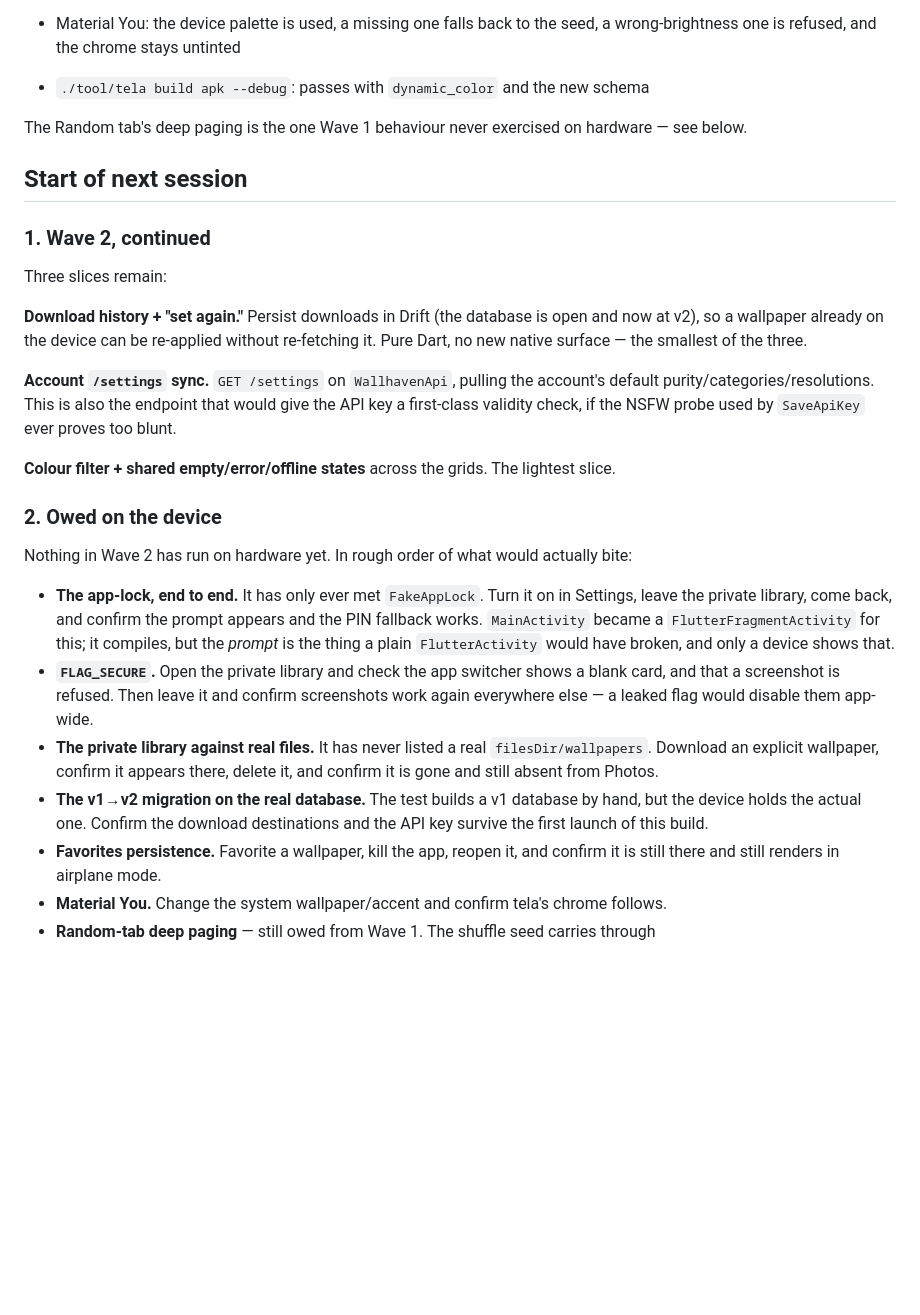
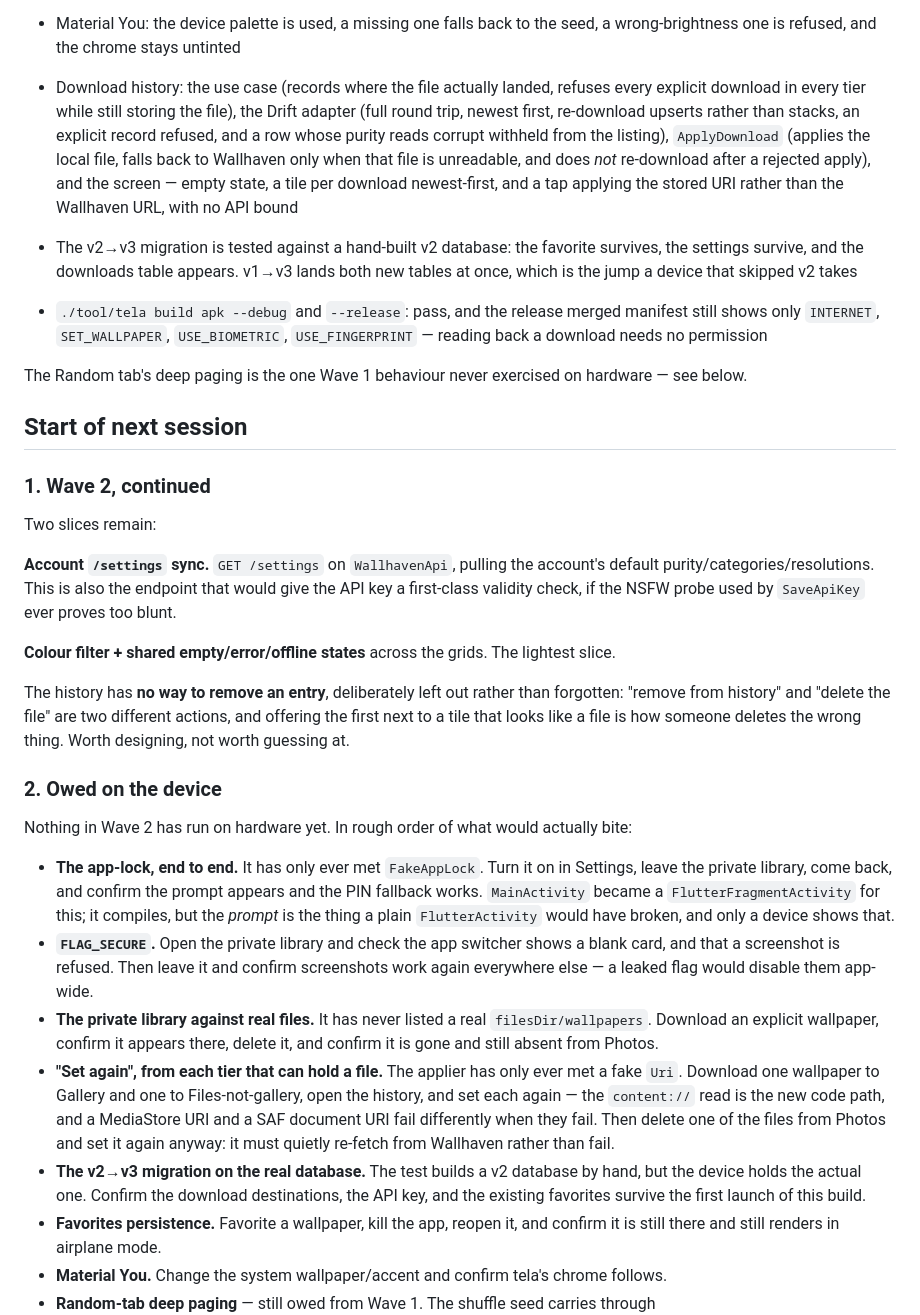
Before and after one commit to mateuspim/tela, a Markdown page: HANDOFF.md, the part around one of its changes. Rendered like a GitHub page; blank space fills up the shorter version.

```diff
--- a/HANDOFF.md
+++ b/HANDOFF.md
@@ -298,7 +348,20 @@ gate. Reached from Settings, not the browse app bar.
   rule
 - Material You: the device palette is used, a missing one falls back to the
   seed, a wrong-brightness one is refused, and the chrome stays untinted
-- `./tool/tela build apk --debug`: passes with `dynamic_color` and the new schema
+- Download history: the use case (records where the file actually landed, refuses
+  every explicit download in every tier while still storing the file), the Drift
+  adapter (full round trip, newest first, re-download upserts rather than stacks,
+  an explicit record refused, and a row whose purity reads corrupt withheld from
+  the listing), `ApplyDownload` (applies the local file, falls back to Wallhaven
+  only when that file is unreadable, and does *not* re-download after a rejected
+  apply), and the screen — empty state, a tile per download newest-first, and a
+  tap applying the stored URI rather than the Wallhaven URL, with no API bound
+- The v2→v3 migration is tested against a hand-built v2 database: the favorite
+  survives, the settings survive, and the downloads table appears. v1→v3 lands
+  both new tables at once, which is the jump a device that skipped v2 takes
+- `./tool/tela build apk --debug` and `--release`: pass, and the release merged
+  manifest still shows only `INTERNET`, `SET_WALLPAPER`, `USE_BIOMETRIC`,
+  `USE_FINGERPRINT` — reading back a download needs no permission
 
 The Random tab's deep paging is the one Wave 1 behaviour never exercised on
 hardware — see below.
@@ -307,12 +370,7 @@ hardware — see below.
 
 ### 1. Wave 2, continued
 
-Three slices remain:
-
-**Download history + "set again."** Persist downloads in Drift (the database is
-open and now at v2), so a wallpaper already on the device can be re-applied
-without re-fetching it. Pure Dart, no new native surface — the smallest of the
-three.
+Two slices remain:
 
 **Account `/settings` sync.** `GET /settings` on `WallhavenApi`, pulling the
 account's default purity/categories/resolutions. This is also the endpoint that
@@ -321,6 +379,11 @@ would give the API key a first-class validity check, if the NSFW probe used by
 
 **Colour filter + shared empty/error/offline states** across the grids. The
 lightest slice.
+
+The history has **no way to remove an entry**, deliberately left out rather than
+forgotten: "remove from history" and "delete the file" are two different actions,
+and offering the first next to a tile that looks like a file is how someone
+deletes the wrong thing. Worth designing, not worth guessing at.
 
 ### 2. Owed on the device
 
@@ -338,9 +401,15 @@ bite:
 - **The private library against real files.** It has never listed a real
   `filesDir/wallpapers`. Download an explicit wallpaper, confirm it appears there,
   delete it, and confirm it is gone and still absent from Photos.
-- **The v1→v2 migration on the real database.** The test builds a v1 database by
-  hand, but the device holds the actual one. Confirm the download destinations and
-  the API key survive the first launch of this build.
+- **"Set again", from each tier that can hold a file.** The applier has only ever
+  met a fake `Uri`. Download one wallpaper to Gallery and one to Files-not-gallery,
+  open the history, and set each again — the `content://` read is the new code
+  path, and a MediaStore URI and a SAF document URI fail differently when they
+  fail. Then delete one of the files from Photos and set it again anyway: it must
+  quietly re-fetch from Wallhaven rather than fail.
+- **The v2→v3 migration on the real database.** The test builds a v2 database by
+  hand, but the device holds the actual one. Confirm the download destinations,
+  the API key, and the existing favorites survive the first launch of this build.
 - **Favorites persistence.** Favorite a wallpaper, kill the app, reopen it, and
   confirm it is still there and still renders in airplane mode.
 - **Material You.** Change the system wallpaper/accent and confirm tela's chrome
```
Also changed, not shown: other parts of HANDOFF.md (+54 -4 lines).
